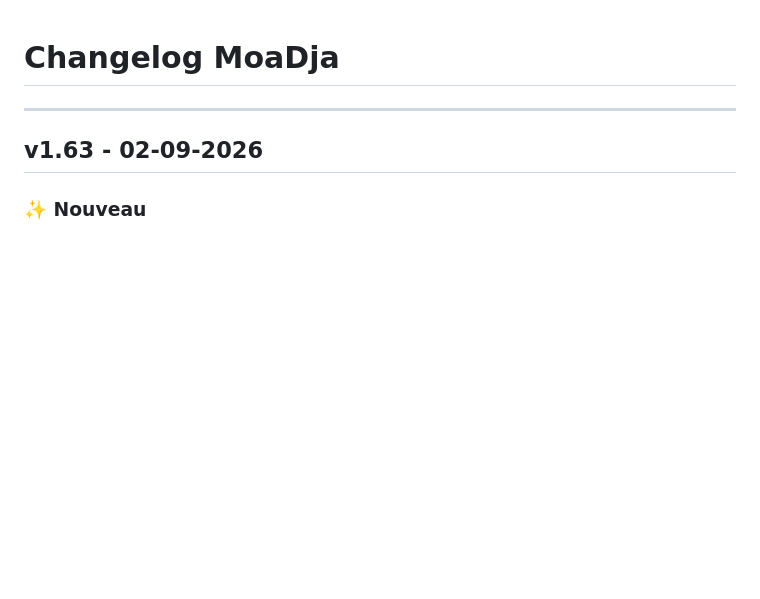
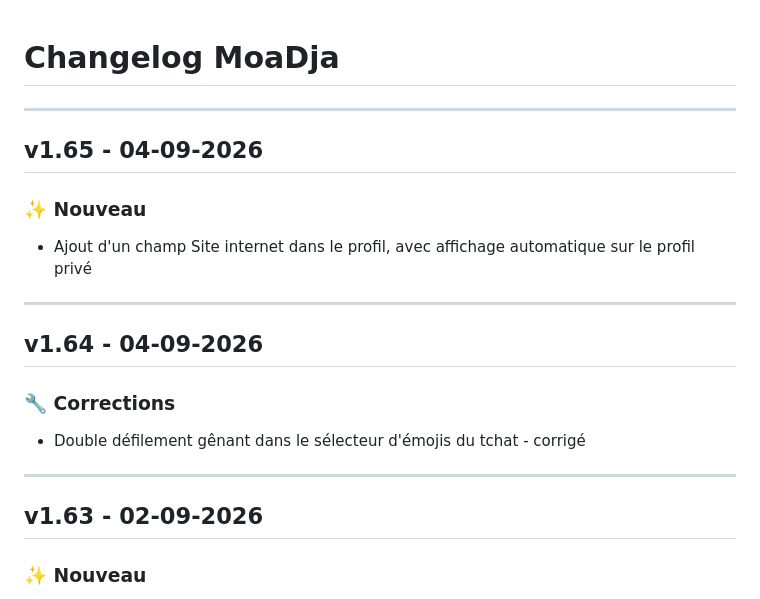
Before and after one commit to eikichigaming45-alt/ange-christelle, a Markdown page: CHANGELOG.md, the part around the change. Rendered like a GitHub page; blank space fills up the shorter version.

Commit message:
changelog - mise a jour v1.64 et v1.65

```diff
--- a/CHANGELOG.md
+++ b/CHANGELOG.md
@@ -1,4 +1,18 @@
 # Changelog MoaDja
+
+---
+
+## v1.65 - 04-09-2026
+
+### ✨ Nouveau
+- Ajout d'un champ Site internet dans le profil, avec affichage automatique sur le profil privé
+
+---
+
+## v1.64 - 04-09-2026
+
+### 🔧 Corrections
+- Double défilement gênant dans le sélecteur d'émojis du tchat - corrigé
 
 ---
 
```
